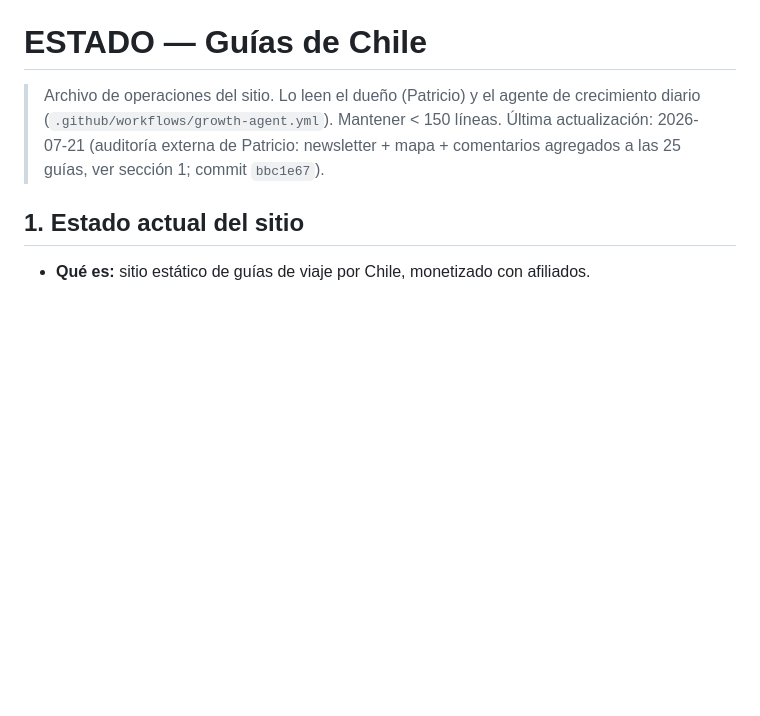
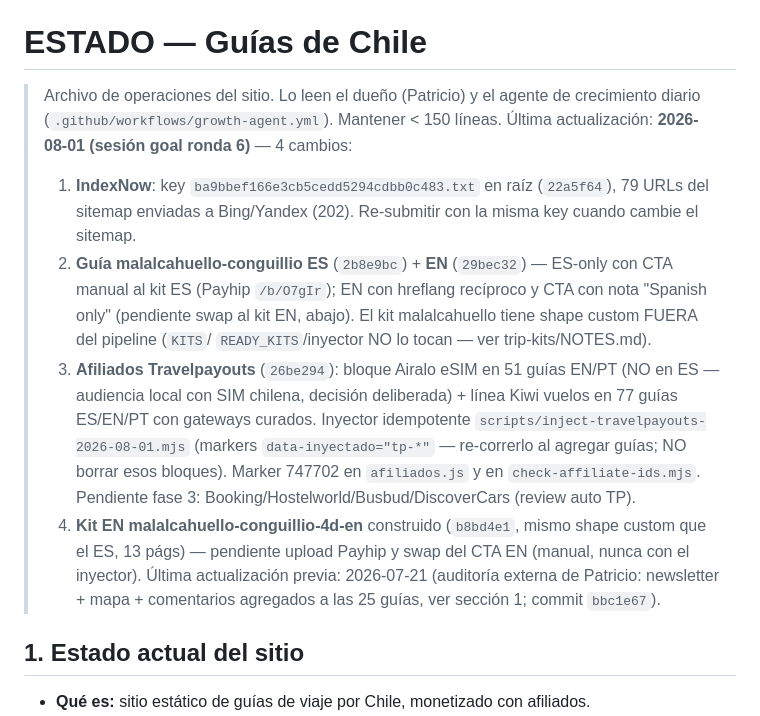
Before and after one commit to PSR109/guias-chile, a Markdown page: agente/ESTADO.md, the part around the change. GitHub-like rendering; blank space fills up the shorter version.

Commit message:
ESTADO: entrada 2026-08-01 — IndexNow key, guia+kit malalcahuello (shape custom), afiliados TP (inyector idempotente, Airalo no-ES deliberado)

```diff
--- a/agente/ESTADO.md
+++ b/agente/ESTADO.md
@@ -2,8 +2,28 @@
 
 > Archivo de operaciones del sitio. Lo leen el dueño (Patricio) y el agente de
 > crecimiento diario (`.github/workflows/growth-agent.yml`). Mantener < 150 líneas.
-> Última actualización: 2026-07-21 (auditoría externa de Patricio: newsletter +
-> mapa + comentarios agregados a las 25 guías, ver sección 1; commit `bbc1e67`).
+> Última actualización: **2026-08-01 (sesión goal ronda 6)** — 4 cambios:
+> 1. **IndexNow**: key `ba9bbef166e3cb5cedd5294cdbb0c483.txt` en raíz (`22a5f64`),
+>   79 URLs del sitemap enviadas a Bing/Yandex (202). Re-submitir con la misma key
+>   cuando cambie el sitemap.
+> 2. **Guía malalcahuello-conguillio ES** (`2b8e9bc`) + **EN** (`29bec32`) —
+>   ES-only con CTA manual al kit ES (Payhip `/b/O7gIr`); EN con hreflang
+>   recíproco y CTA con nota "Spanish only" (pendiente swap al kit EN, abajo).
+>   El kit malalcahuello tiene shape custom FUERA del pipeline (`KITS`/
+>   `READY_KITS`/inyector NO lo tocan — ver trip-kits/NOTES.md).
+> 3. **Afiliados Travelpayouts** (`26be294`): bloque Airalo eSIM en 51 guías
+>   EN/PT (NO en ES — audiencia local con SIM chilena, decisión deliberada) +
+>   línea Kiwi vuelos en 77 guías ES/EN/PT con gateways curados. Inyector
+>   idempotente `scripts/inject-travelpayouts-2026-08-01.mjs` (markers
+>   `data-inyectado="tp-*"` — re-correrlo al agregar guías; NO borrar esos
+>   bloques). Marker 747702 en `afiliados.js` y en `check-affiliate-ids.mjs`.
+>   Pendiente fase 3: Booking/Hostelworld/Busbud/DiscoverCars (review auto TP).
+> 4. **Kit EN malalcahuello-conguillio-4d-en** construido (`b8bd4e1`, mismo
+>   shape custom que el ES, 13 págs) — pendiente upload Payhip y swap del CTA
+>   EN (manual, nunca con el inyector).
+> Última actualización previa: 2026-07-21 (auditoría externa de Patricio:
+> newsletter + mapa + comentarios agregados a las 25 guías, ver sección 1;
+> commit `bbc1e67`).
 
 ## 1. Estado actual del sitio
 
```
